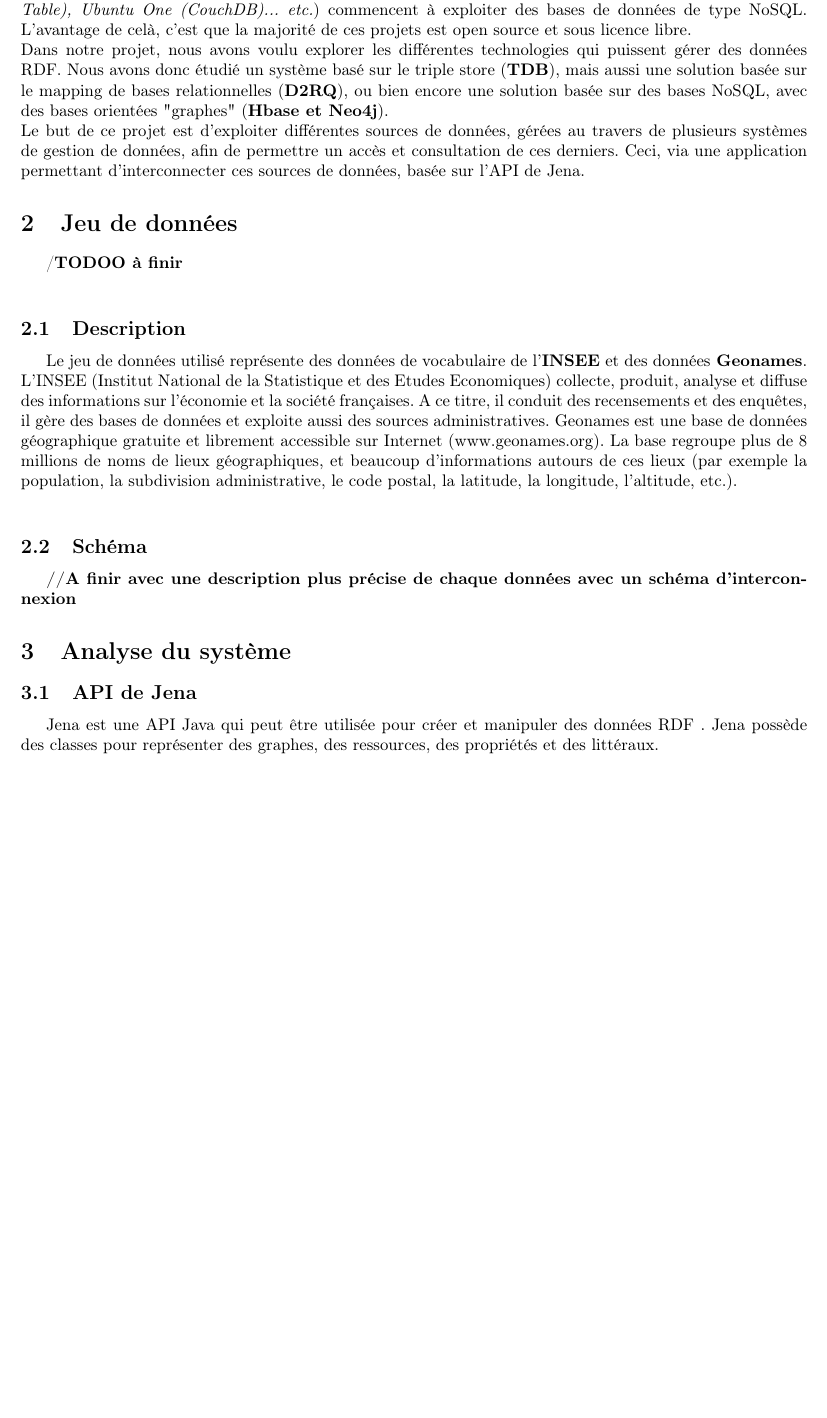
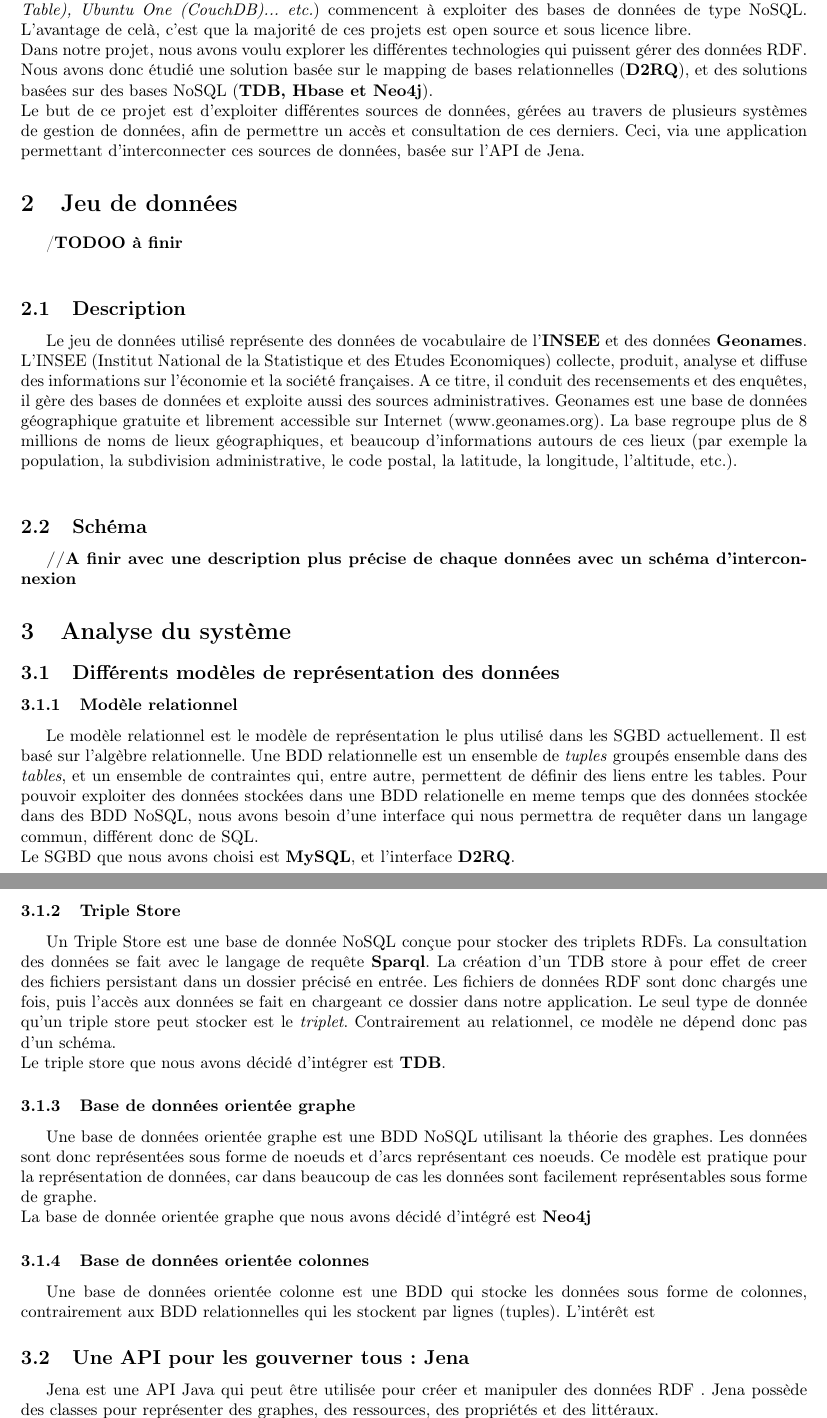
Before and after one commit to sorgenh/GMIN332, a LaTeX paper (rapport/gmin332_rapport.tex): part of page 2 of 4 before the commit and two parts of pages 2 and 3 of 4 after it, the two joined at a grey line, cut so that both start at the same text, the shorter picture padded with empty space. Compiled offline with pdfLaTeX.

Commit message:
Avancement du rapport

```diff
--- a/rapport/gmin332_rapport.tex
+++ b/rapport/gmin332_rapport.tex
@@ -55,7 +55,7 @@
 Les systèmes NoSQL et les technologies du Web Sémantique sont une altérnative aux SGBD classiques. Cependant, elles sont encore très loin d'être couramment utilisées, comme celles du monde relationnel "classique". \\
 Néanmoins, de grands acteurs d'internet (\textit{comme Facebook (Cassandra Project puis HBase), Google (BigTable), Ubuntu One (CouchDB)... etc.}) commencent à exploiter des bases de données de type NoSQL. L'avantage de celà, c'est que la majorité de ces projets est open source et sous licence libre.
 \\
-Dans notre projet, nous avons voulu explorer les différentes technologies qui puissent gérer des données RDF. Nous avons donc étudié un système basé sur le triple store (\textbf{TDB}), mais aussi une solution basée sur le mapping de bases relationnelles (\textbf{D2RQ}), ou bien encore une solution basée sur des bases NoSQL, avec des bases orientées "graphes" (\textbf{Hbase et Neo4j}).
+Dans notre projet, nous avons voulu explorer les différentes technologies qui puissent gérer des données RDF. Nous avons donc étudié une solution basée sur le mapping de bases relationnelles (\textbf{D2RQ}), et des solutions basées sur des bases NoSQL (\textbf{TDB, Hbase et Neo4j}).
 \\
 Le but de ce projet est d’exploiter différentes sources de données, gérées au travers de plusieurs systèmes de gestion de données, afin de permettre un accès et consultation de ces derniers. Ceci, via une application permettant d'interconnecter ces sources de données, basée sur l'API de Jena.
 
@@ -80,4 +80,23 @@
 
 \section{Analyse du système}
 
-\subsection{API de Jena}
+\subsection{Différents modèles de représentation des données}
+
+\subsubsection{Modèle relationnel}
+Le modèle relationnel est le modèle de représentation le plus utilisé dans les SGBD actuellement. Il est basé sur l'algèbre relationnelle. Une BDD relationnelle est un ensemble de \textit{tuples} groupés ensemble dans des \textit{tables}, et un ensemble de contraintes qui, entre autre, permettent de définir des liens entre les tables.
+Pour pouvoir exploiter des données stockées dans une BDD relationelle en meme temps que des données stockée dans des BDD NoSQL, nous avons besoin d'une interface qui nous permettra de requêter dans un langage commun, différent donc de SQL.\\
+Le SGBD que nous avons choisi est \textbf{MySQL}, et l'interface \textbf{D2RQ}.
+\subsubsection{Triple Store}
+Un Triple Store est une base de donnée NoSQL conçue pour stocker des triplets RDFs. La consultation des données se fait avec le langage de requête \textbf{Sparql}.
+La création d'un TDB store à pour effet de creer des fichiers persistant dans un dossier précisé en entrée. Les fichiers de données RDF sont donc chargés une fois, puis l'accès aux données se fait en chargeant ce dossier dans notre application. Le seul type de donnée qu'un triple store peut stocker est le \textit{triplet}. Contrairement au relationnel, ce modèle ne dépend donc pas d'un schéma.\\
+Le triple store que nous avons décidé d'intégrer est \textbf{TDB}.
+\subsubsection{Base de données orientée graphe}
+Une base de données orientée graphe est une BDD NoSQL utilisant la théorie des graphes. Les données sont donc représentées sous forme de noeuds et d'arcs représentant ces noeuds. Ce modèle est pratique pour la représentation de données, car dans beaucoup de cas les données sont facilement représentables sous forme de graphe.\\
+La base de donnée orientée graphe que nous avons décidé d'intégré est \textbf{Neo4j}
+\subsubsection{Base de données orientée colonnes}
+Une base de données orientée colonne est une BDD qui stocke les données sous forme de colonnes, contrairement aux BDD relationnelles qui les stockent par lignes (tuples). L'intérêt est
+
+
+
+
+\subsection{Une API pour les gouverner tous: Jena}
```
Also changed, not shown: rapport/gmin332_rapport.pdf, rapport/gmin332_rapport.tex (53 more changed lines), 5 other files.
